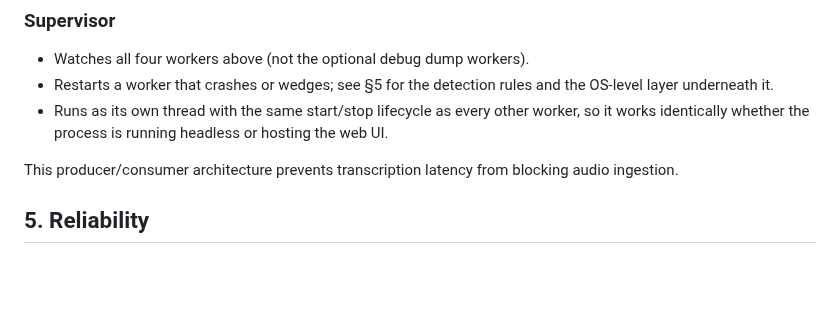
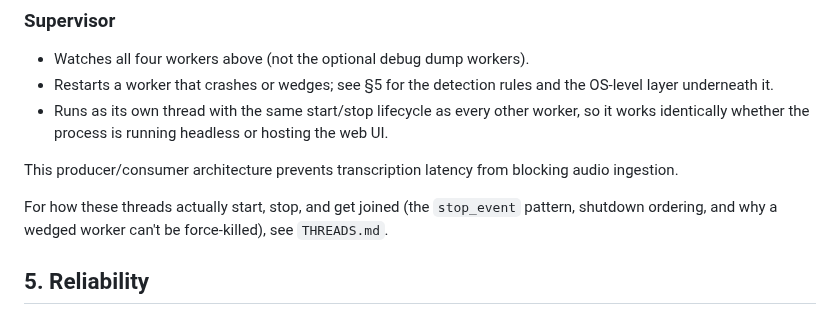
Before and after one commit to Michae1Park/edge-voice, a Markdown page: docs/ARCHITECTURE.md, the part around the change. Drawn GitHub-style; blank space fills up the shorter version.

Commit message:
docs: add THREADS.md covering worker thread lifecycle mechanics

```diff
--- a/docs/ARCHITECTURE.md
+++ b/docs/ARCHITECTURE.md
@@ -158,6 +158,8 @@ The pipeline consists of four long-lived worker threads connected by bounded que
 - Runs as its own thread with the same start/stop lifecycle as every other worker, so it works identically whether the process is running headless or hosting the web UI.
 
 This producer/consumer architecture prevents transcription latency from blocking audio ingestion.
+
+For how these threads actually start, stop, and get joined (the `stop_event` pattern, shutdown ordering, and why a wedged worker can't be force-killed), see `THREADS.md`.
 
 ## 5. Reliability
 
```
Also changed, not shown: docs/THREADS.md (added, +298 -0 lines).
